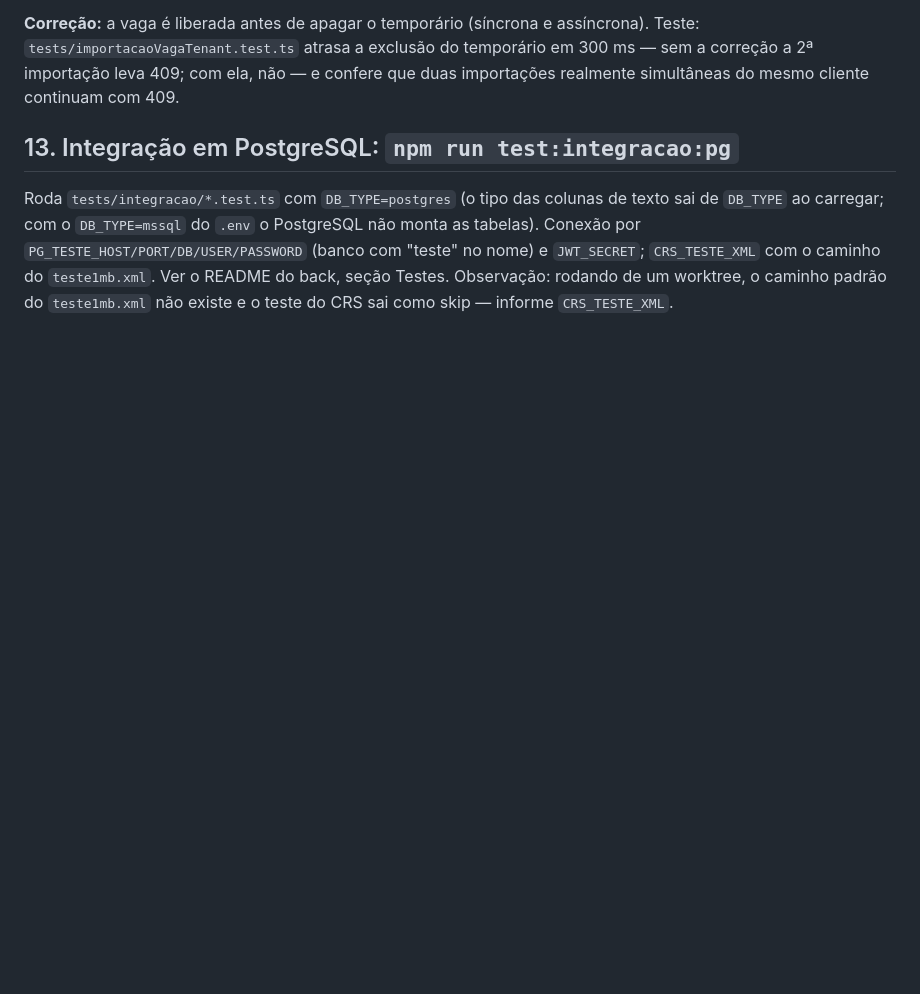
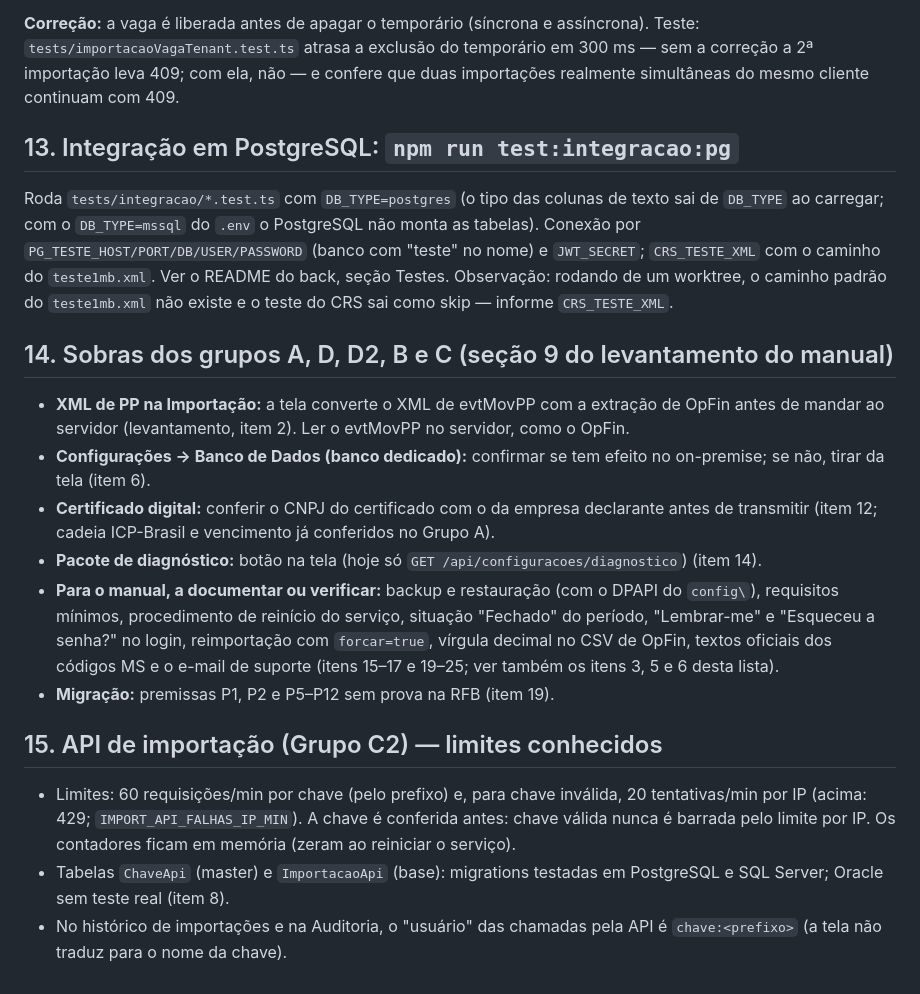
Before and after one commit to Habituar/installer, a Markdown page: docs/pendencias-1.2.28.md, the part around the change. Drawn GitHub-style; blank space fills up the shorter version.

Commit message:
docs(grupo-c): desenho da API de importação (decisões) e pendências
Co-Authored-By: Claude Opus 5.5 <noreply@anthropic.com>
Claude-Session: https://claude.ai/code/session_017mJqf76vvgrghEhXfRjoyb

```diff
--- a/docs/pendencias-1.2.28.md
+++ b/docs/pendencias-1.2.28.md
@@ -116,3 +116,18 @@ Confirmar na próxima versão do Manual do Desenvolvedor (hoje v2.7, seção 8)
 ## 13. Integração em PostgreSQL: `npm run test:integracao:pg`
 
 Roda `tests/integracao/*.test.ts` com `DB_TYPE=postgres` (o tipo das colunas de texto sai de `DB_TYPE` ao carregar; com o `DB_TYPE=mssql` do `.env` o PostgreSQL não monta as tabelas). Conexão por `PG_TESTE_HOST/PORT/DB/USER/PASSWORD` (banco com "teste" no nome) e `JWT_SECRET`; `CRS_TESTE_XML` com o caminho do `teste1mb.xml`. Ver o README do back, seção Testes. Observação: rodando de um worktree, o caminho padrão do `teste1mb.xml` não existe e o teste do CRS sai como skip — informe `CRS_TESTE_XML`.
+
+## 14. Sobras dos grupos A, D, D2, B e C (seção 9 do levantamento do manual)
+
+- **XML de PP na Importação:** a tela converte o XML de evtMovPP com a extração de OpFin antes de mandar ao servidor (levantamento, item 2). Ler o evtMovPP no servidor, como o OpFin.
+- **Configurações → Banco de Dados (banco dedicado):** confirmar se tem efeito no on-premise; se não, tirar da tela (item 6).
+- **Certificado digital:** conferir o CNPJ do certificado com o da empresa declarante antes de transmitir (item 12; cadeia ICP-Brasil e vencimento já conferidos no Grupo A).
+- **Pacote de diagnóstico:** botão na tela (hoje só `GET /api/configuracoes/diagnostico`) (item 14).
+- **Para o manual, a documentar ou verificar:** backup e restauração (com o DPAPI do `config\`), requisitos mínimos, procedimento de reinício do serviço, situação "Fechado" do período, "Lembrar-me" e "Esqueceu a senha?" no login, reimportação com `forcar=true`, vírgula decimal no CSV de OpFin, textos oficiais dos códigos MS e o e-mail de suporte (itens 15–17 e 19–25; ver também os itens 3, 5 e 6 desta lista).
+- **Migração:** premissas P1, P2 e P5–P12 sem prova na RFB (item 19).
+
+## 15. API de importação (Grupo C2) — limites conhecidos
+
+- Limites: 60 requisições/min por chave (pelo prefixo) e, para chave inválida, 20 tentativas/min por IP (acima: 429; `IMPORT_API_FALHAS_IP_MIN`). A chave é conferida antes: chave válida nunca é barrada pelo limite por IP. Os contadores ficam em memória (zeram ao reiniciar o serviço).
+- Tabelas `ChaveApi` (master) e `ImportacaoApi` (base): migrations testadas em PostgreSQL e SQL Server; Oracle sem teste real (item 8).
+- No histórico de importações e na Auditoria, o "usuário" das chamadas pela API é `chave:<prefixo>` (a tela não traduz para o nome da chave).
```
Also changed, not shown: docs/desenho-api-importacao.md (added, +113 -0 lines).
